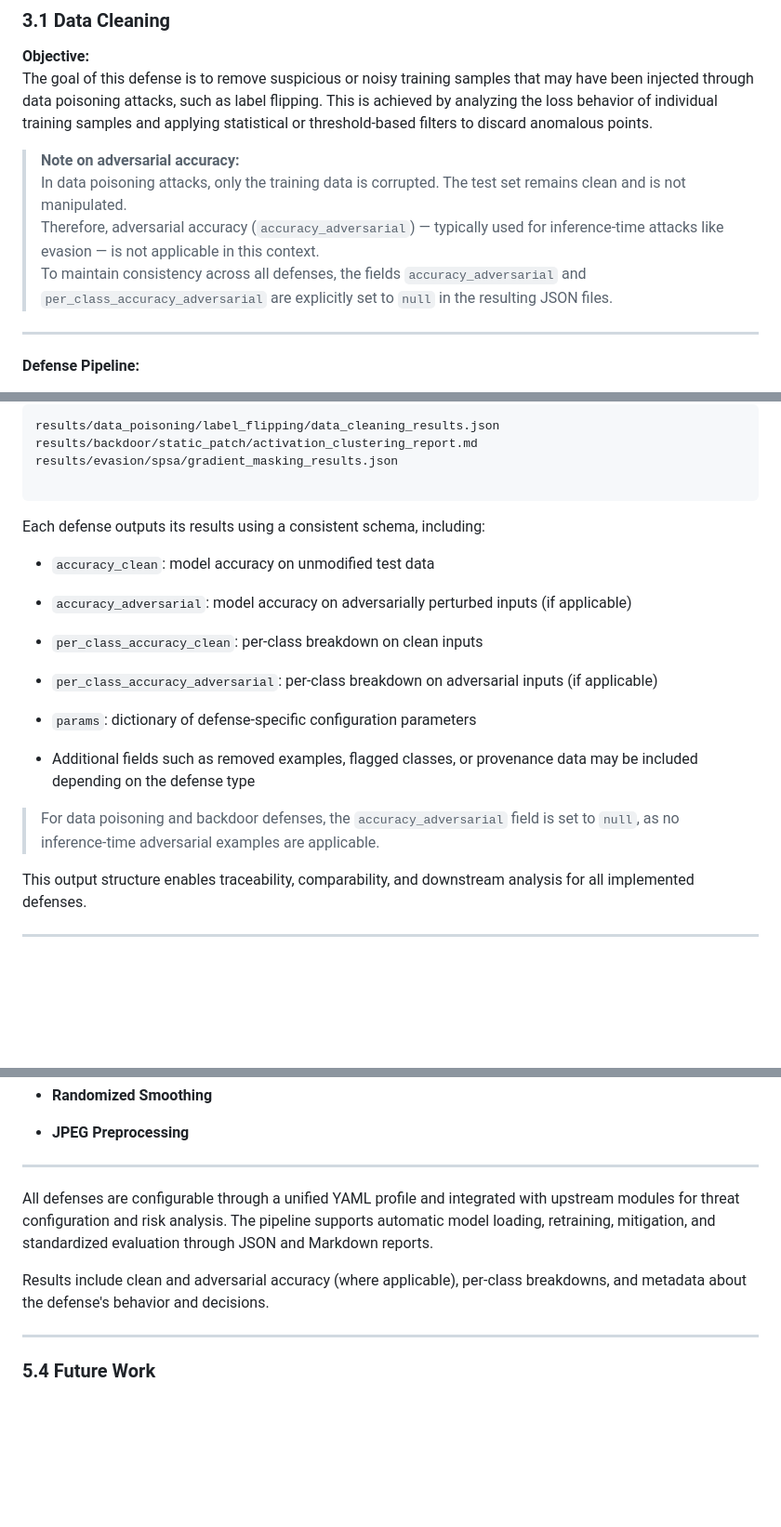
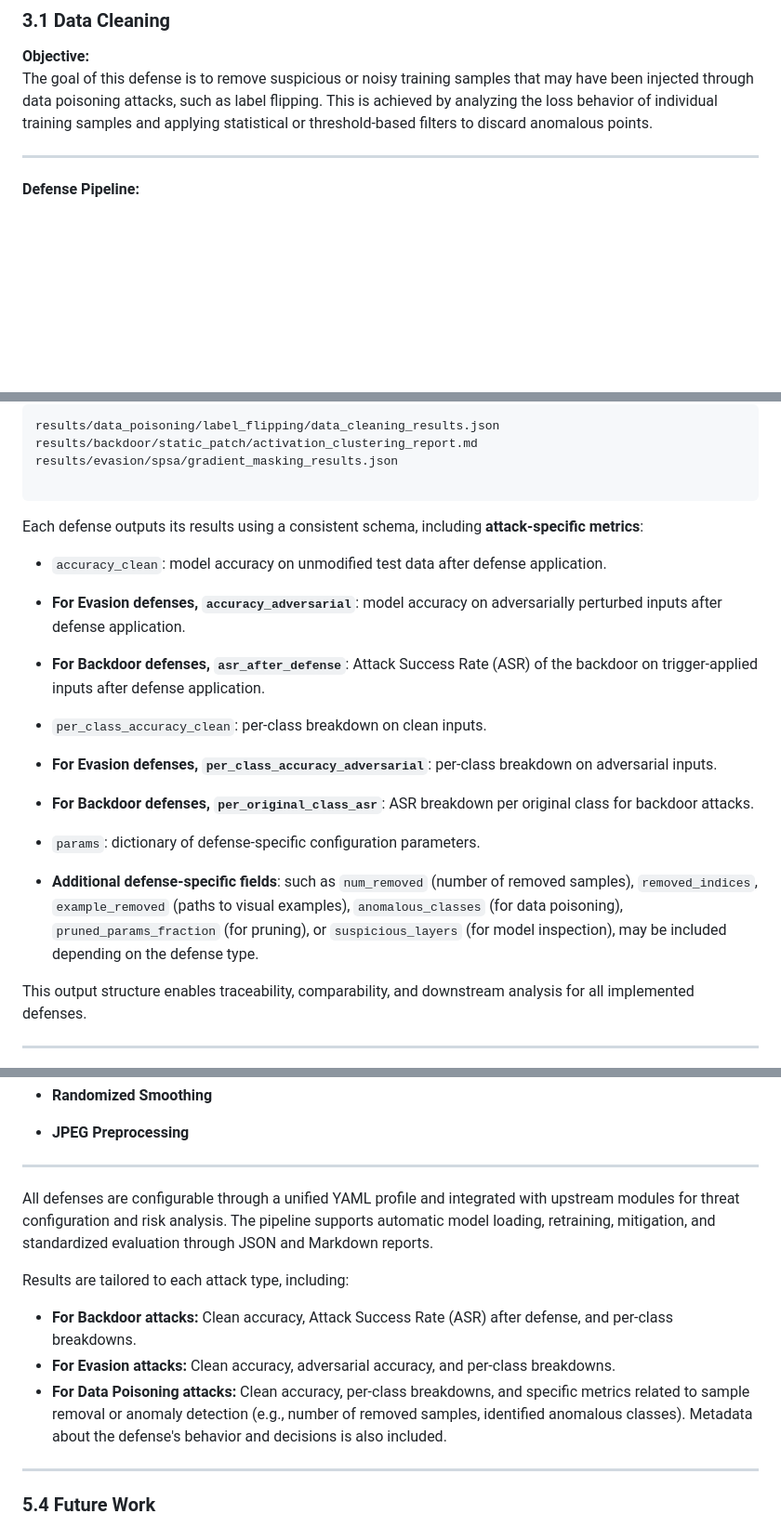
Before and after one commit to th0rz05/safe-dl-framework, a Markdown page: docs/module4.md, 3 parts joined by grey strips. Shown: that part at 93% size. GitHub-like rendering; blank space fills up the shorter version.

Commit message:
Refactor Module 4: remove adversarial accuracy notes for data poisoning defenses, update schema details, and revise report descriptions accordingly.

````diff
--- a/docs/module4.md
+++ b/docs/module4.md
@@ -88,10 +88,6 @@ This section documents the defense mechanisms currently implemented in the Safe-
 **Objective:**
 The goal of this defense is to remove suspicious or noisy training samples that may have been injected through data poisoning attacks, such as label flipping. This is achieved by analyzing the loss behavior of individual training samples and applying statistical or threshold-based filters to discard anomalous points.
 
-> **Note on adversarial accuracy:**
-> In data poisoning attacks, only the training data is corrupted. The test set remains clean and is not manipulated.
-> Therefore, adversarial accuracy (`accuracy_adversarial`) — typically used for inference-time attacks like evasion — is not applicable in this context.
-> To maintain consistency across all defenses, the fields `accuracy_adversarial` and `per_class_accuracy_adversarial` are explicitly set to `null` in the resulting JSON files.
 
 ----------
 
@@ -1247,22 +1227,24 @@ results/evasion/spsa/gradient_masking_results.json
 
 ```
 
-Each defense outputs its results using a consistent schema, including:
 
--   `accuracy_clean`: model accuracy on unmodified test data
+Each defense outputs its results using a consistent schema, including **attack-specific metrics**:
 
--   `accuracy_adversarial`: model accuracy on adversarially perturbed inputs (if applicable)
+-   `accuracy_clean`: model accuracy on unmodified test data after defense application.
 
--   `per_class_accuracy_clean`: per-class breakdown on clean inputs
+-   **For Evasion defenses, `accuracy_adversarial`**: model accuracy on adversarially perturbed inputs after defense application.
 
--   `per_class_accuracy_adversarial`: per-class breakdown on adversarial inputs (if applicable)
+-   **For Backdoor defenses, `asr_after_defense`**: Attack Success Rate (ASR) of the backdoor on trigger-applied inputs after defense application.
 
--   `params`: dictionary of defense-specific configuration parameters
+-   `per_class_accuracy_clean`: per-class breakdown on clean inputs.
 
--   Additional fields such as removed examples, flagged classes, or provenance data may be included depending on the defense type
+-   **For Evasion defenses, `per_class_accuracy_adversarial`**: per-class breakdown on adversarial inputs.
 
+-   **For Backdoor defenses, `per_original_class_asr`**: ASR breakdown per original class for backdoor attacks.
 
->  For data poisoning and backdoor defenses, the `accuracy_adversarial` field is set to `null`, as no inference-time adversarial examples are applicable.
+-   `params`: dictionary of defense-specific configuration parameters.
+
+-   **Additional defense-specific fields**: such as `num_removed` (number of removed samples), `removed_indices`, `example_removed` (paths to visual examples), `anomalous_classes` (for data poisoning), `pruned_params_fraction` (for pruning), or `suspicious_layers` (for model inspection), may be included depending on the defense type.
 
 This output structure enables traceability, comparability, and downstream analysis for all implemented defenses.
 
@@ -1327,9 +1309,14 @@ This module has implemented a comprehensive set of defense mechanisms covering m
 
 ----------
 
+
 All defenses are configurable through a unified YAML profile and integrated with upstream modules for threat configuration and risk analysis. The pipeline supports automatic model loading, retraining, mitigation, and standardized evaluation through JSON and Markdown reports.
 
-Results include clean and adversarial accuracy (where applicable), per-class breakdowns, and metadata about the defense's behavior and decisions.
+Results are tailored to each attack type, including:
+- **For Backdoor attacks:** Clean accuracy, Attack Success Rate (ASR) after defense, and per-class breakdowns.
+- **For Evasion attacks:** Clean accuracy, adversarial accuracy, and per-class breakdowns.
+- **For Data Poisoning attacks:** Clean accuracy, per-class breakdowns, and specific metrics related to sample removal or anomaly detection (e.g., number of removed samples, identified anomalous classes).
+Metadata about the defense's behavior and decisions is also included.
 
 ----------
 
````
Also changed, not shown: other parts of docs/module4.md (+1 -17 lines).
